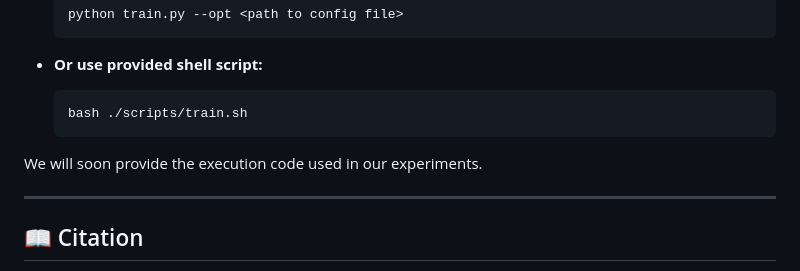
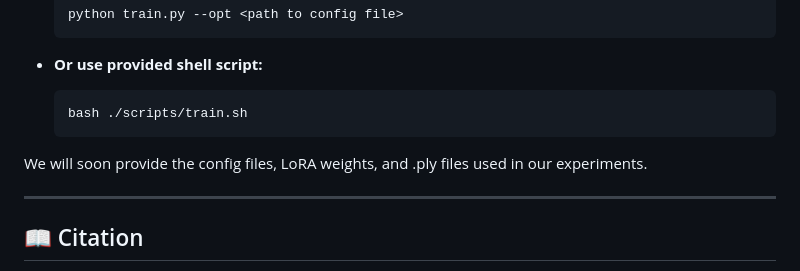
Before and after one commit to wooseok-song/MultiDreamer3D, a Markdown page: README.md, the part around the change. GitHub-like rendering.

Commit message:
FIX: READme file

````diff
--- a/README.md
+++ b/README.md
@@ -78,7 +78,7 @@ cd ..
   bash ./scripts/train.sh
   ```
 
-We will soon provide the execution code used in our experiments.
+We will soon provide the config files, LoRA weights, and .ply files used in our experiments.
 
 ---
 
````
